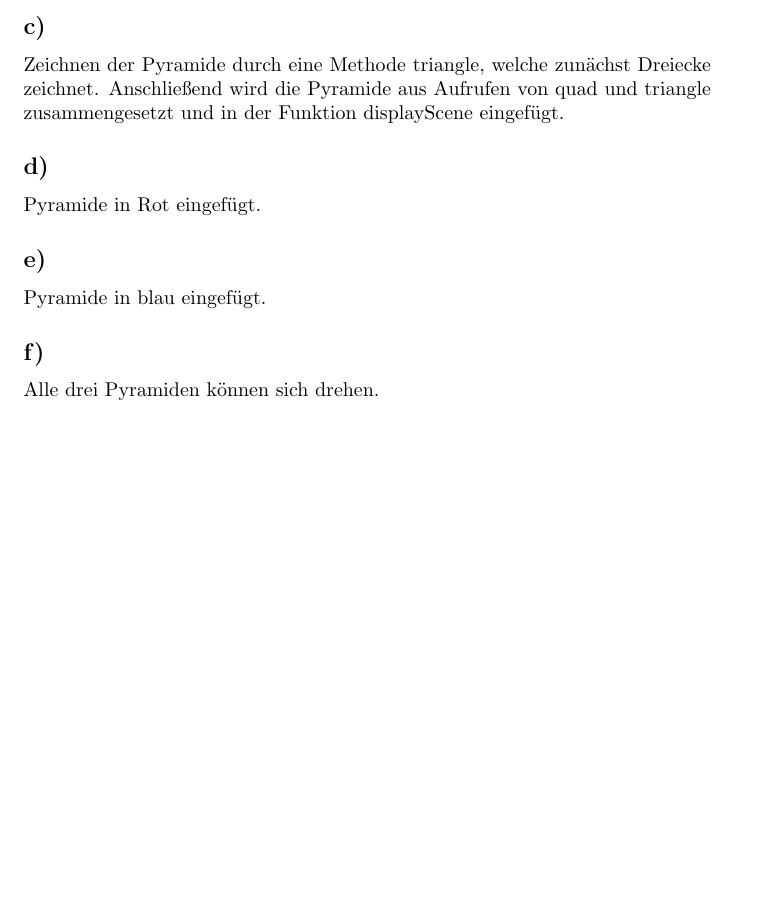
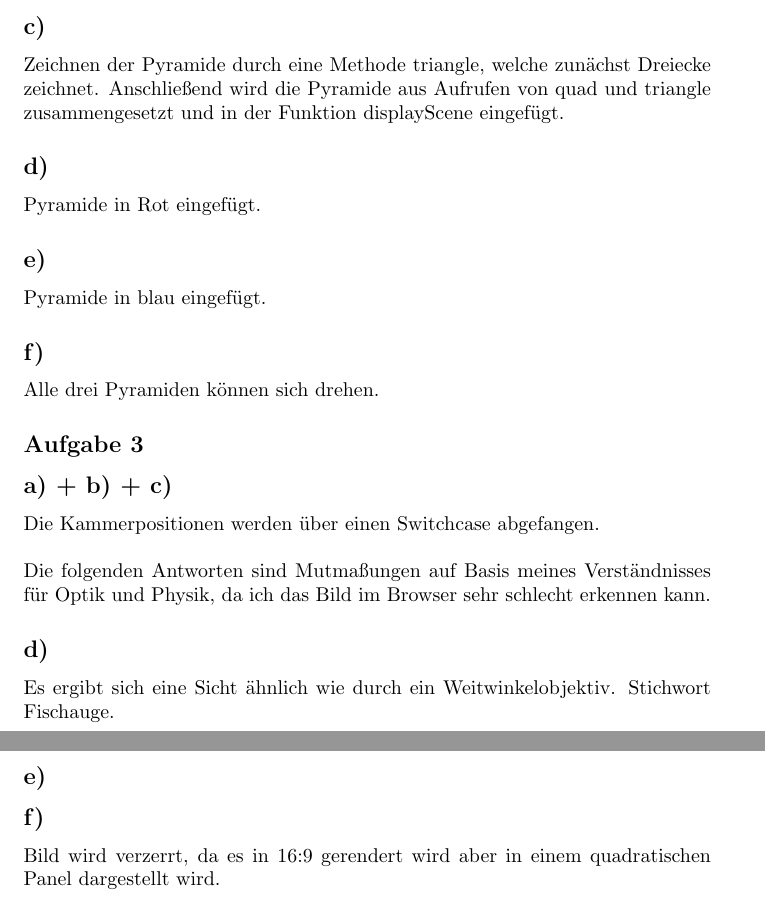
Before and after one commit to Lauchinator08/OpenGL-Projekt, a LaTeX document (DokumentationOpenGLMM.tex): part of the page before the commit and two parts of pages 1 and 2 of 2 after it, the two joined at a grey line, cut so that both start at the same text, the shorter picture padded with empty space. Compiled offline with pdfLaTeX.

Commit message:
Doku Aufgabe 3

```diff
--- a/DokumentationOpenGLMM.tex
+++ b/DokumentationOpenGLMM.tex
@@ -16,4 +16,14 @@
 	Pyramide in blau eingefügt.
 	\subsection*{f)}
 	Alle drei Pyramiden können sich drehen.
+	\subsection*{Aufgabe 3}
+	\subsection*{a) + b) + c)}
+	Die Kammerpositionen werden über einen Switchcase abgefangen.
+	\\ \\
+	Die folgenden Antworten sind Mutmaßungen auf Basis meines Verständnisses für Optik und Physik, da ich das Bild im Browser sehr schlecht erkennen kann.
+	\subsection*{d)}
+	Es ergibt sich eine Sicht ähnlich wie durch ein Weitwinkelobjektiv. Stichwort Fischauge.
+	\subsection*{e)}
+	\subsection*{f)}
+	Bild wird verzerrt, da es in 16:9 gerendert wird aber in einem quadratischen Panel dargestellt wird.
 \end{document}
```
Also changed, not shown: DokumentationOpenGLMM.pdf, 3 other files.
